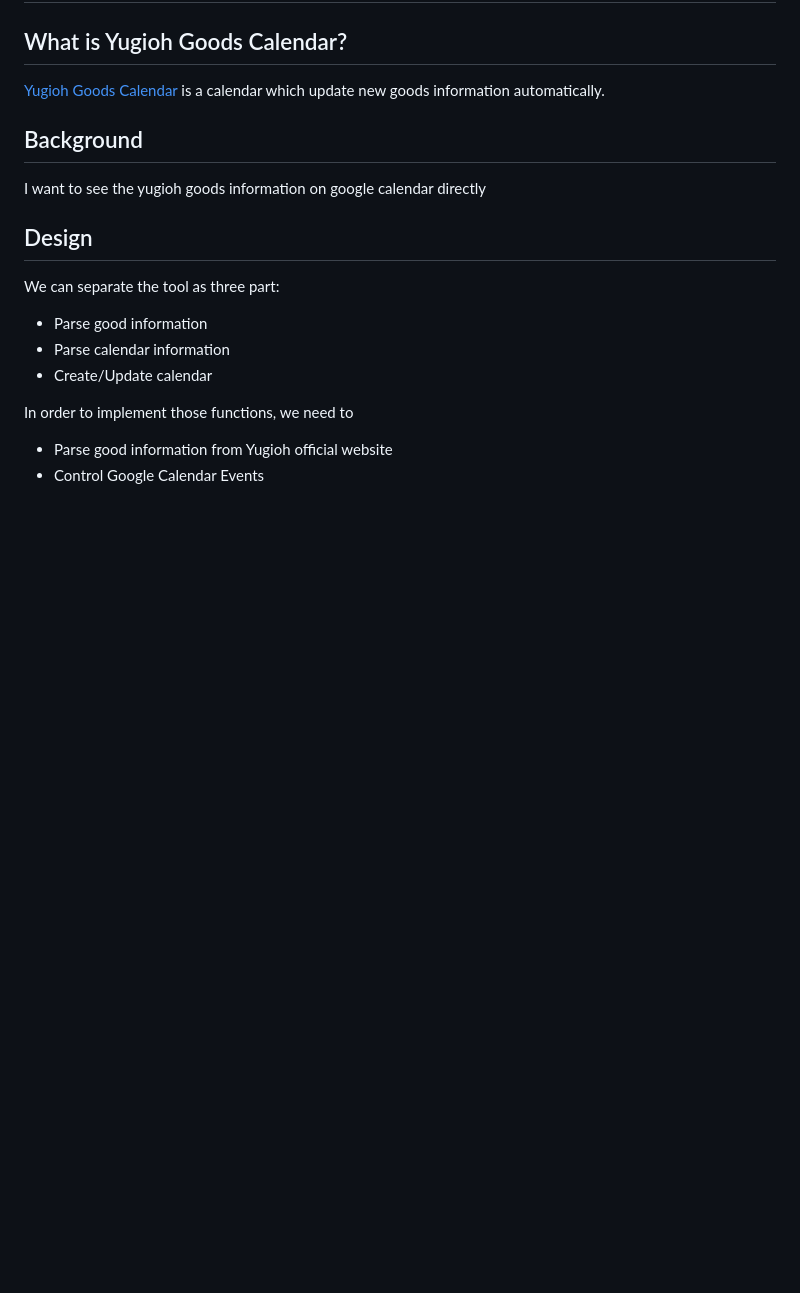
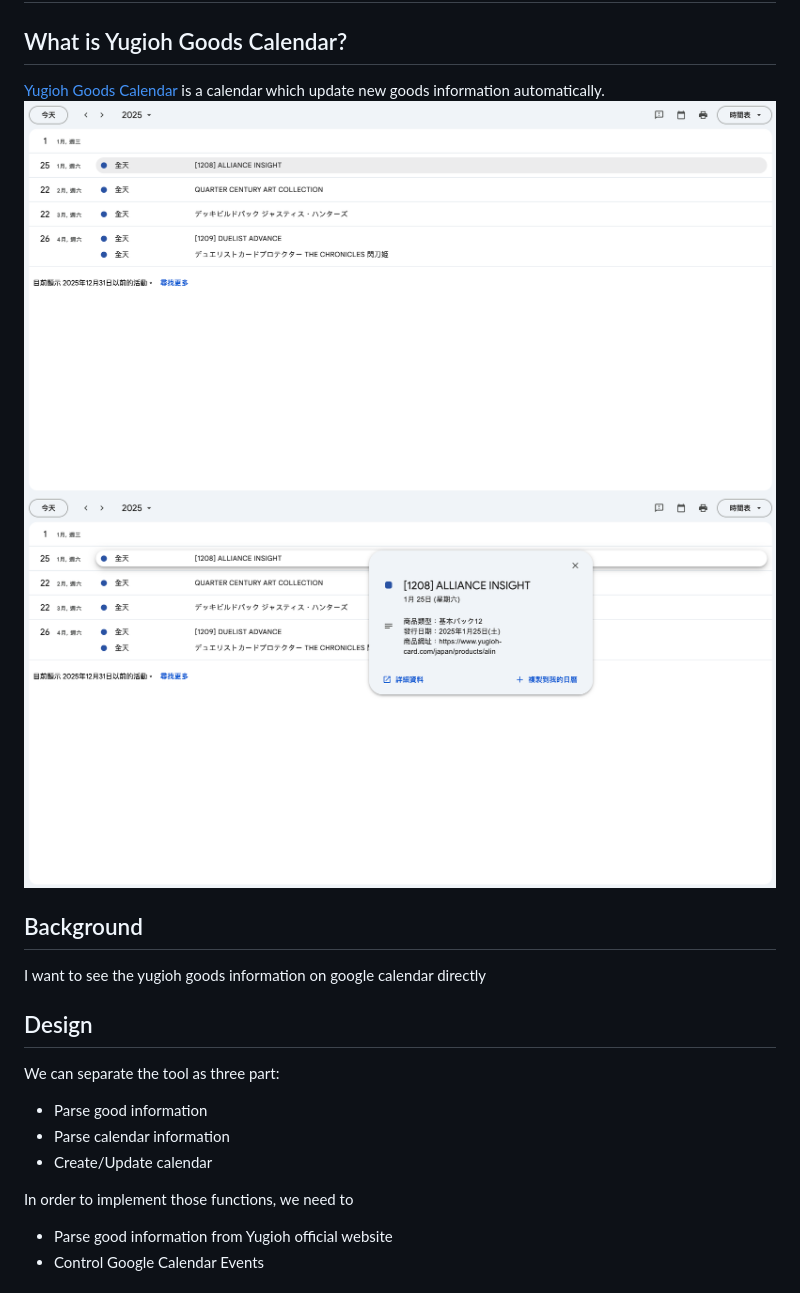
Before and after one commit to asc5543/yugioh_goods_calendar, a Markdown page: README.md, the part around the change. Rendered like a GitHub page; pictures changed too: img/Calendar_detail.png (added), img/Calendar_list.png (added); blank space fills up the shorter version.

Commit message:
Update readme with image.

```diff
--- a/README.md
+++ b/README.md
@@ -2,7 +2,8 @@
 
 ## What is Yugioh Goods Calendar?
 [Yugioh Goods Calendar](https://calendar.google.com/calendar/embed?src=a47600673f86110e900c56424e0c90c8e64578356255911796e624668948b058%40group.calendar.google.com&ctz=Asia%2FTokyo) is a calendar which update new goods information automatically.
-
+![img_list](/img/Calendar_list.png)
+![img_detail](/img/Calendar_detail.png)
 
 ## Background
 I want to see the yugioh goods information on google calendar directly
```
